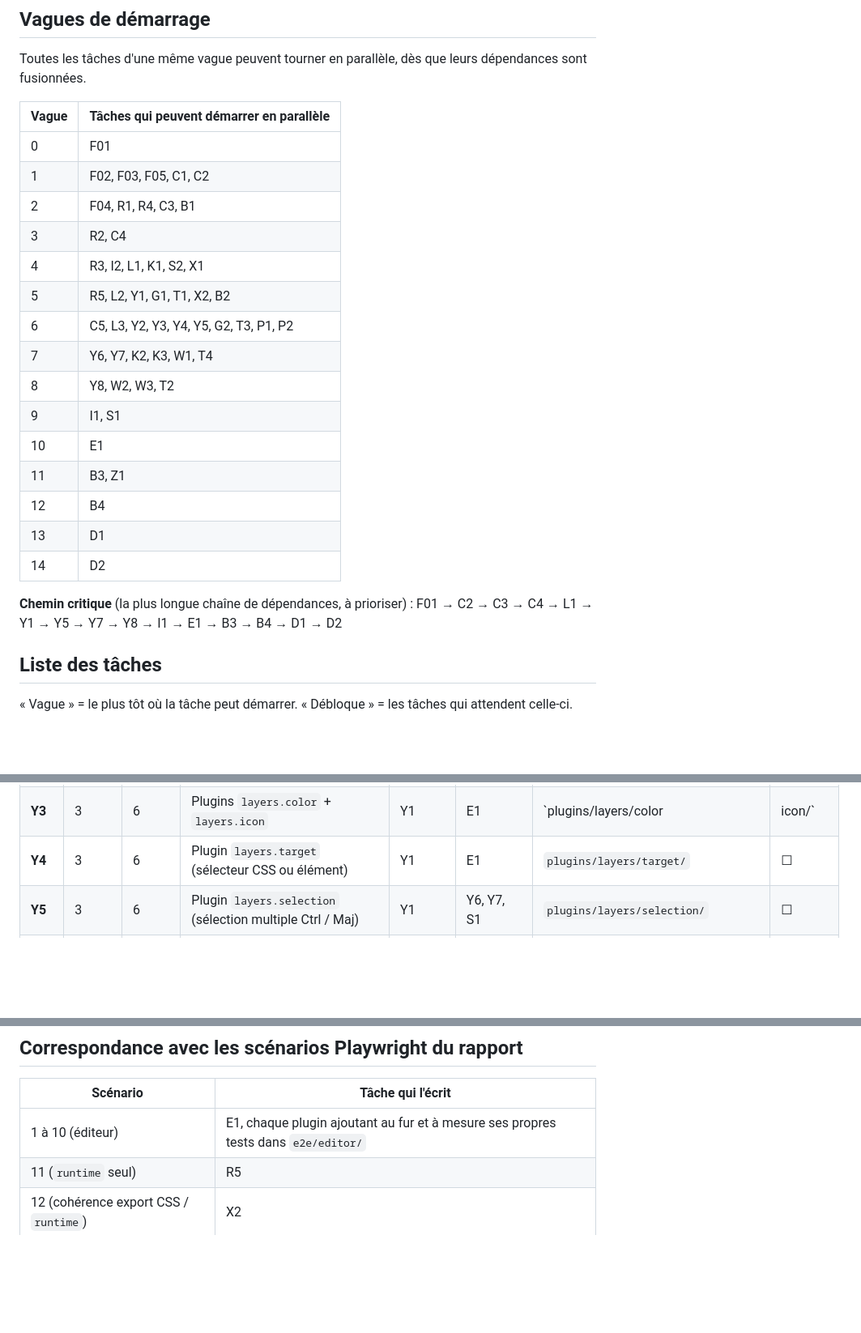
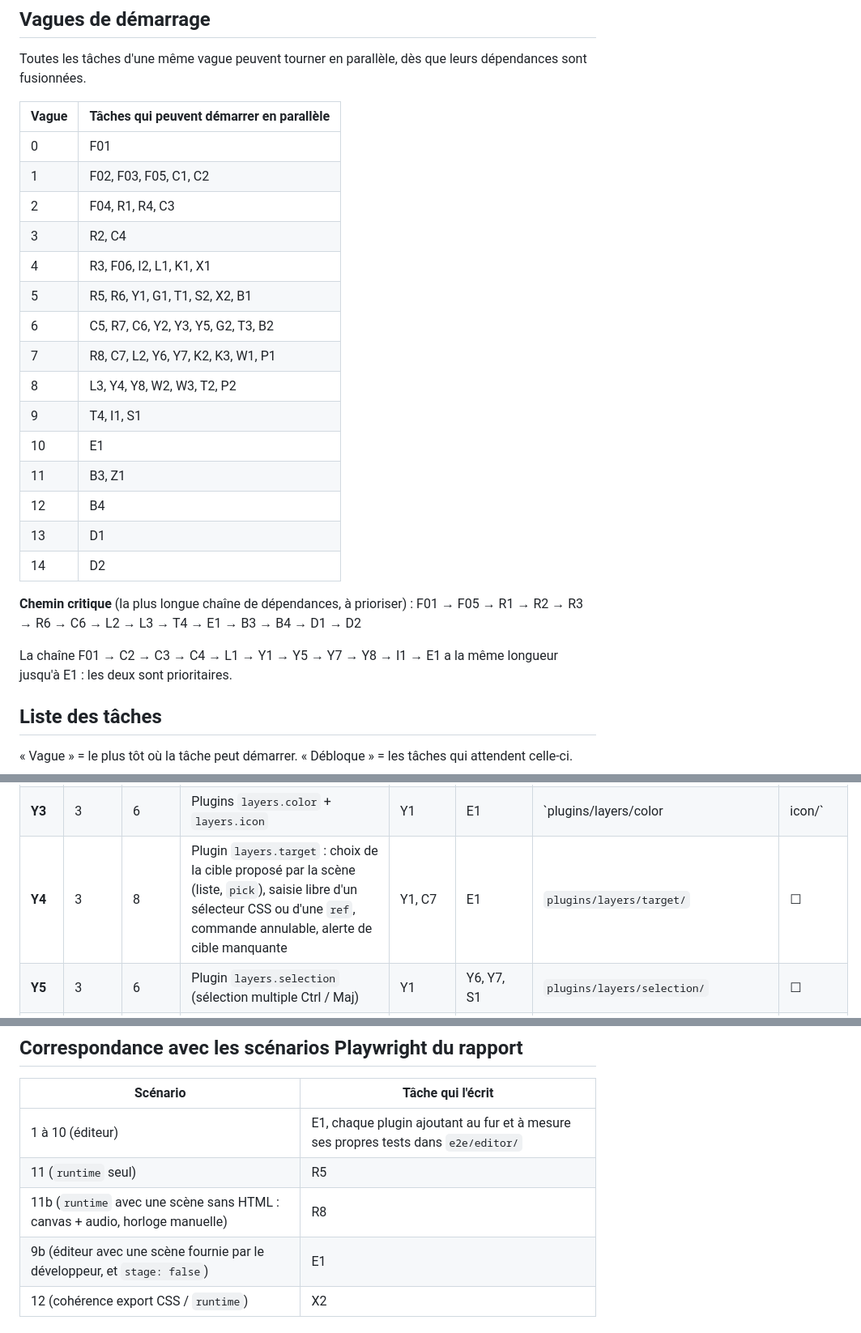
Before and after one commit to werddomain/JsAnimationTimeline, a Markdown page: doc/v2/plan-integration.md, 3 parts joined by grey strips. Shown at 81% size. Rendered like a GitHub page; blank space fills up the shorter version.

```diff
--- a/doc/v2/plan-integration.md
+++ b/doc/v2/plan-integration.md
@@ -31,14 +39,14 @@ Toutes les tâches d'une même vague peuvent tourner en parallèle, dès que leu
 |---|---|
 | 0 | F01 |
 | 1 | F02, F03, F05, C1, C2 |
-| 2 | F04, R1, R4, C3, B1 |
+| 2 | F04, R1, R4, C3 |
 | 3 | R2, C4 |
-| 4 | R3, I2, L1, K1, S2, X1 |
-| 5 | R5, L2, Y1, G1, T1, X2, B2 |
-| 6 | C5, L3, Y2, Y3, Y4, Y5, G2, T3, P1, P2 |
-| 7 | Y6, Y7, K2, K3, W1, T4 |
-| 8 | Y8, W2, W3, T2 |
-| 9 | I1, S1 |
+| 4 | R3, F06, I2, L1, K1, X1 |
+| 5 | R5, R6, Y1, G1, T1, S2, X2, B1 |
+| 6 | C5, R7, C6, Y2, Y3, Y5, G2, T3, B2 |
+| 7 | R8, C7, L2, Y6, Y7, K2, K3, W1, P1 |
+| 8 | L3, Y4, Y8, W2, W3, T2, P2 |
+| 9 | T4, I1, S1 |
 | 10 | E1 |
 | 11 | B3, Z1 |
 | 12 | B4 |
@@ -46,7 +54,9 @@ Toutes les tâches d'une même vague peuvent tourner en parallèle, dès que leu
 | 14 | D2 |
 
 **Chemin critique** (la plus longue chaîne de dépendances, à prioriser) :
-F01 → C2 → C3 → C4 → L1 → Y1 → Y5 → Y7 → Y8 → I1 → E1 → B3 → B4 → D1 → D2
+F01 → F05 → R1 → R2 → R3 → R6 → C6 → L2 → L3 → T4 → E1 → B3 → B4 → D1 → D2
+
+La chaîne F01 → C2 → C3 → C4 → L1 → Y1 → Y5 → Y7 → Y8 → I1 → E1 a la même longueur jusqu'à E1 : les deux sont prioritaires.
 
 ## Liste des tâches
 
@@ -76,7 +92,7 @@ F01 → C2 → C3 → C4 → L1 → Y1 → Y5 → Y7 → Y8 → I1 → E1 → B3
 | **Y1** | 3 | 5 | Plugin `layers.list` : arbre des calques **avec une API d'emplacements de contrôles par ligne** (pour que Y2 à Y4 travaillent en parallèle) | L1 | Y2, Y3, Y4, Y5 | `plugins/layers/list/` | ☐ |
 | **Y2** | 3 | 6 | Plugins `layers.rename`, `layers.visibility`, `layers.lock` (commandes + contrôles de ligne) | Y1 | E1 | `plugins/layers/rename|visibility|lock/` | ☐ |
 | **Y3** | 3 | 6 | Plugins `layers.color` + `layers.icon` | Y1 | E1 | `plugins/layers/color|icon/` | ☐ |
-| **Y4** | 3 | 6 | Plugin `layers.target` (sélecteur CSS ou élément) | Y1 | E1 | `plugins/layers/target/` | ☐ |
+| **Y4** | 3 | 8 | Plugin `layers.target` : choix de la cible proposé par la scène (liste, `pick`), saisie libre d'un sélecteur CSS ou d'une `ref`, commande annulable, alerte de cible manquante | Y1, C7 | E1 | `plugins/layers/target/` | ☐ |
 | **Y5** | 3 | 6 | Plugin `layers.selection` (sélection multiple Ctrl / Maj) | Y1 | Y6, Y7, S1 | `plugins/layers/selection/` | ☐ |
 | **Y6** | 3 | 7 | Plugin `layers.reorder` (glisser-déposer, entrer/sortir d'un dossier) | Y5 | E1 | `plugins/layers/reorder/` | ☐ |
 | **Y7** | 3 | 7 | Plugin `layers.groups` (dossiers + « grouper la sélection ») | Y5 | Y8 | `plugins/layers/groups/` | ☐ |
@@ -298,6 +345,8 @@ flowchart LR
 |---|---|
 | 1 à 10 (éditeur) | E1, chaque plugin ajoutant au fur et à mesure ses propres tests dans `e2e/editor/` |
 | 11 (`runtime` seul) | R5 |
+| 11b (`runtime` avec une scène sans HTML : canvas + audio, horloge manuelle) | R8 |
+| 9b (éditeur avec une scène fournie par le développeur, et `stage: false`) | E1 |
 | 12 (cohérence export CSS / `runtime`) | X2 |
 
 ## Définition de « fait » pour une tâche
```
Also changed, not shown: other parts of doc/v2/plan-integration.md (+75 -30 lines), doc/v2/rapport-analyse.md (+5 -5 lines), doc/v2/scene-developpeur.md (added, +204 -0 lines).
